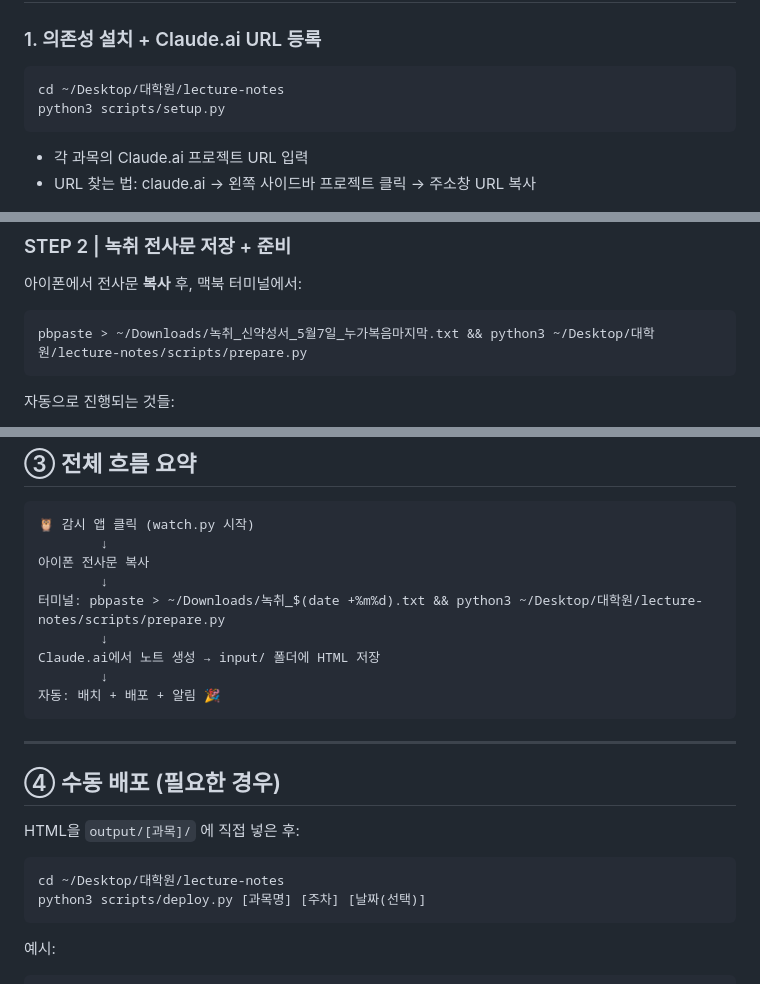
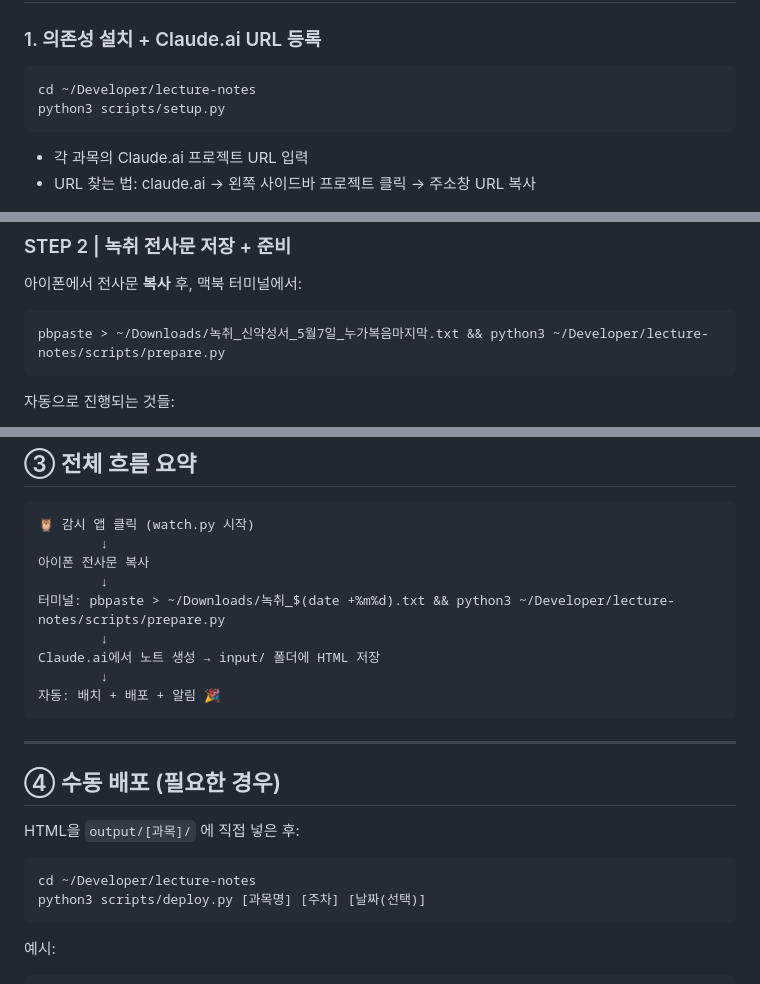
Before and after one commit to drumismylife/lecture-notes, a Markdown page: README.md, 3 parts joined by grey strips. Drawn GitHub-style.

Commit message:
README.md 경로를 ~/Developer/lecture-notes로 갱신
repo가 데스크탑(iCloud 동기화)에서 ~/Developer로 이전됐는데(2026-08-31)
README의 명령어 예시 5곳이 옛 경로(~/Desktop/대학원/lecture-notes)로
남아있던 걸 누락 — 실사용 명령어라 정정.

Co-Authored-By: Claude Sonnet 5 <noreply@anthropic.com>

````diff
--- a/README.md
+++ b/README.md
@@ -6,7 +6,7 @@
 
 ### 1. 의존성 설치 + Claude.ai URL 등록
 ```bash
-cd ~/Desktop/대학원/lecture-notes
+cd ~/Developer/lecture-notes
 python3 scripts/setup.py
 ```
 - 각 과목의 Claude.ai 프로젝트 URL 입력
@@ -43,7 +43,7 @@ Dock의 **🦉 강의노트 감시 앱** 클릭
 아이폰에서 전사문 **복사** 후, 맥북 터미널에서:
 
 ```bash
-pbpaste > ~/Downloads/녹취_신약성서_5월7일_누가복음마지막.txt && python3 ~/Desktop/대학원/lecture-notes/scripts/prepare.py
+pbpaste > ~/Downloads/녹취_신약성서_5월7일_누가복음마지막.txt && python3 ~/Developer/lecture-notes/scripts/prepare.py
 ```
 
 자동으로 진행되는 것들:
@@ -97,7 +97,7 @@ prepare.py가 끝나면 안내된 문구를 그대로 이 터미널(Claude Code)
         ↓
 아이폰 전사문 복사
         ↓
-터미널: pbpaste > ~/Downloads/녹취_$(date +%m%d).txt && python3 ~/Desktop/대학원/lecture-notes/scripts/prepare.py
+터미널: pbpaste > ~/Downloads/녹취_$(date +%m%d).txt && python3 ~/Developer/lecture-notes/scripts/prepare.py
         ↓
 Claude.ai에서 노트 생성 → input/ 폴더에 HTML 저장
         ↓
@@ -111,7 +111,7 @@ Claude.ai에서 노트 생성 → input/ 폴더에 HTML 저장
 HTML을 `output/[과목]/` 에 직접 넣은 후:
 
 ```bash
-cd ~/Desktop/대학원/lecture-notes
+cd ~/Developer/lecture-notes
 python3 scripts/deploy.py [과목명] [주차] [날짜(선택)]
 ```
 
````
Also changed, not shown: other parts of README.md (+1 -1 lines).
